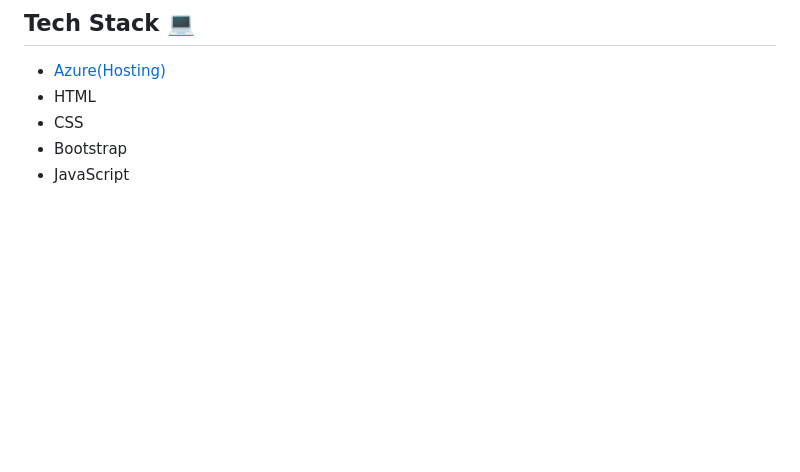
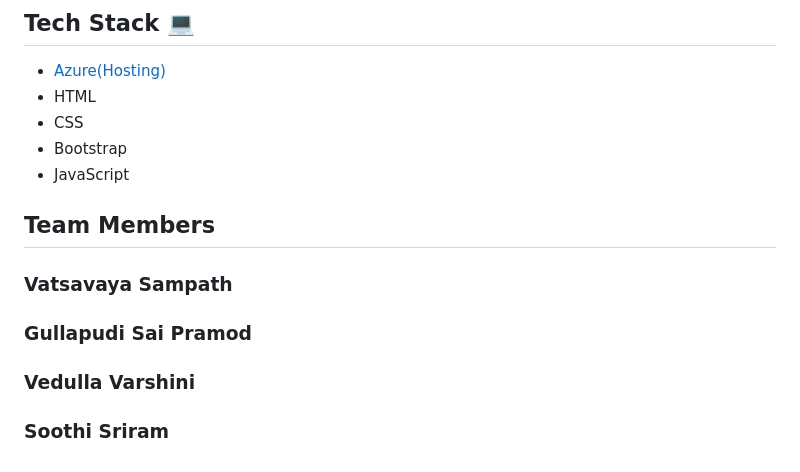
Before and after one commit to Sampath-Vatsavaya/thalassemia, a Markdown page: README.md, the part around the change. Drawn GitHub-style; blank space fills up the shorter version.

```diff
--- a/README.md
+++ b/README.md
@@ -74,3 +74,9 @@ The Projects uses Azure Static Web App Service to host the information portal an
 - CSS
 - Bootstrap
 - JavaScript
+
+## Team Members
+### Vatsavaya Sampath
+### Gullapudi Sai Pramod
+### Vedulla Varshini
+### Soothi Sriram
```
